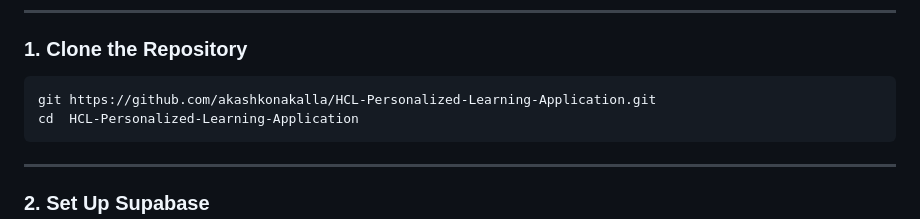
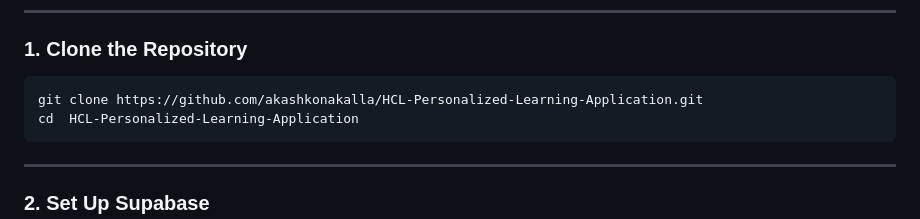
Before and after one commit to akashkonakalla/HCL-Personalized-Learning-Application, a Markdown page: README.md, the part around the change. Rendered like a GitHub page.

Commit message:
fix: README file

````diff
--- a/README.md
+++ b/README.md
@@ -99,7 +99,7 @@ HCL-Personalized-learning-ai/
 ### 1. Clone the Repository
 
 ```bash
-git https://github.com/akashkonakalla/HCL-Personalized-Learning-Application.git
+git clone https://github.com/akashkonakalla/HCL-Personalized-Learning-Application.git
 cd  HCL-Personalized-Learning-Application
 ```
 
````
